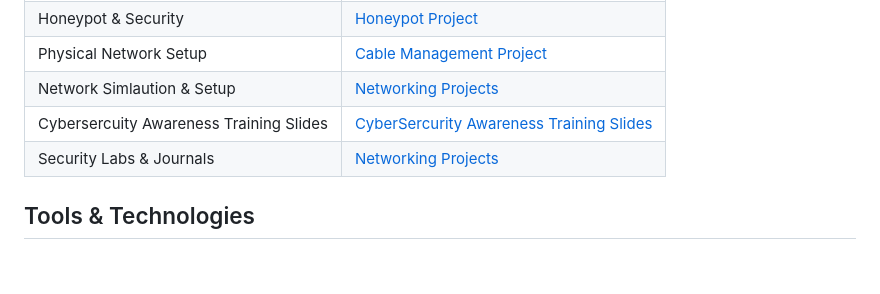
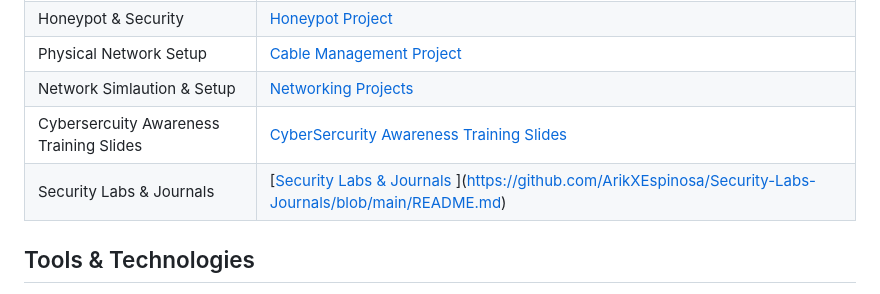
Before and after one commit to ArikXEspinosa/ArikXEspinosa, a Markdown page: README.md, the part around the change. GitHub-like rendering; blank space fills up the shorter version.

```diff
--- a/README.md
+++ b/README.md
@@ -18,7 +18,7 @@ Dedicated and results-driven IT professional with hands-on experience in hardwar
 | Physical Network Setup   | [Cable Management Project](https://github.com/ArikXEspinosa/Network-Cable-Management-Project) |
 | Network Simlaution & Setup       | [Networking Projects](https://github.com/ArikXEspinosa/Networking-Projects/blob/main/README.md) |
 | Cybersercuity Awareness Training Slides      | [CyberSercurity Awareness Training Slides](https://github.com/ArikXEspinosa/Cybersecurity-Training-Slides/blob/main/README.md) |
-| Security Labs & Journals    | [Networking Projects](https://github.com/ArikXEspinosa/Networking-Projects/blob/main/README.md) |
+| Security Labs & Journals    | [[Security Labs & Journals ](https://github.com/ArikXEspinosa/Networking-Projects/blob/main/README.md)](https://github.com/ArikXEspinosa/Security-Labs-Journals/blob/main/README.md) |
 
 
 ## Tools & Technologies
```
